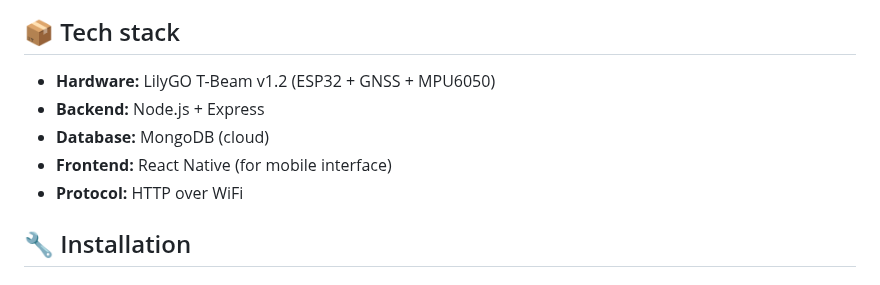
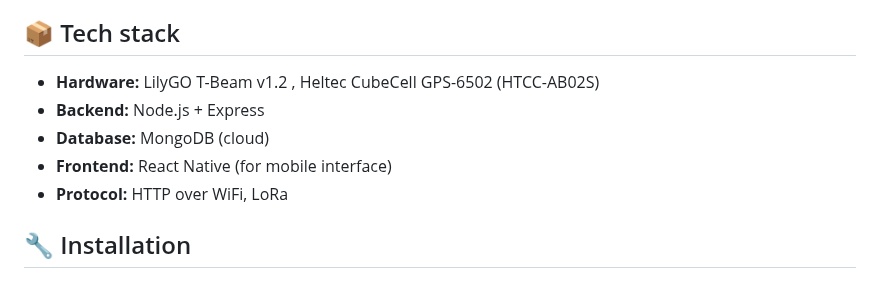
Before and after one commit to EHB-MCT/final-work, a Markdown page: README.md, the part around the change. Rendered like a GitHub page.

Commit message:
Update README.md
Updated hardware specifications and communication protocols.

```diff
--- a/README.md
+++ b/README.md
@@ -24,11 +24,11 @@ Meowtracks is a smart GPS and activity tracker for cats, designed to monitor loc
 
 ## 📦 Tech stack
 
-- **Hardware:** LilyGO T-Beam v1.2 (ESP32 + GNSS + MPU6050)
+- **Hardware:** LilyGO T-Beam v1.2 , Heltec CubeCell GPS-6502 (HTCC-AB02S)
 - **Backend:** Node.js + Express
 - **Database:** MongoDB (cloud)
 - **Frontend:** React Native (for mobile interface)
-- **Protocol:** HTTP over WiFi
+- **Protocol:** HTTP over WiFi, LoRa
 
 ## 🔧 Installation
 
```
